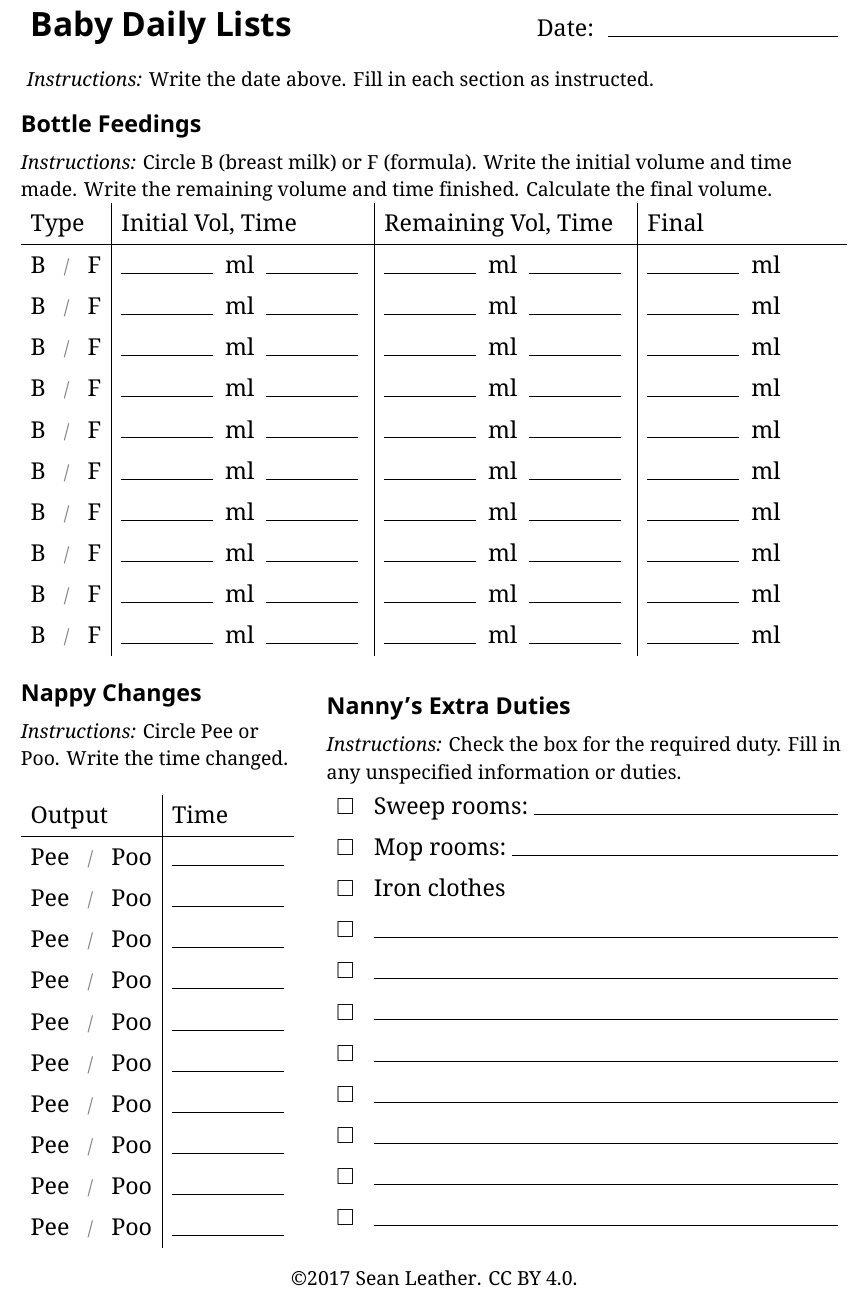
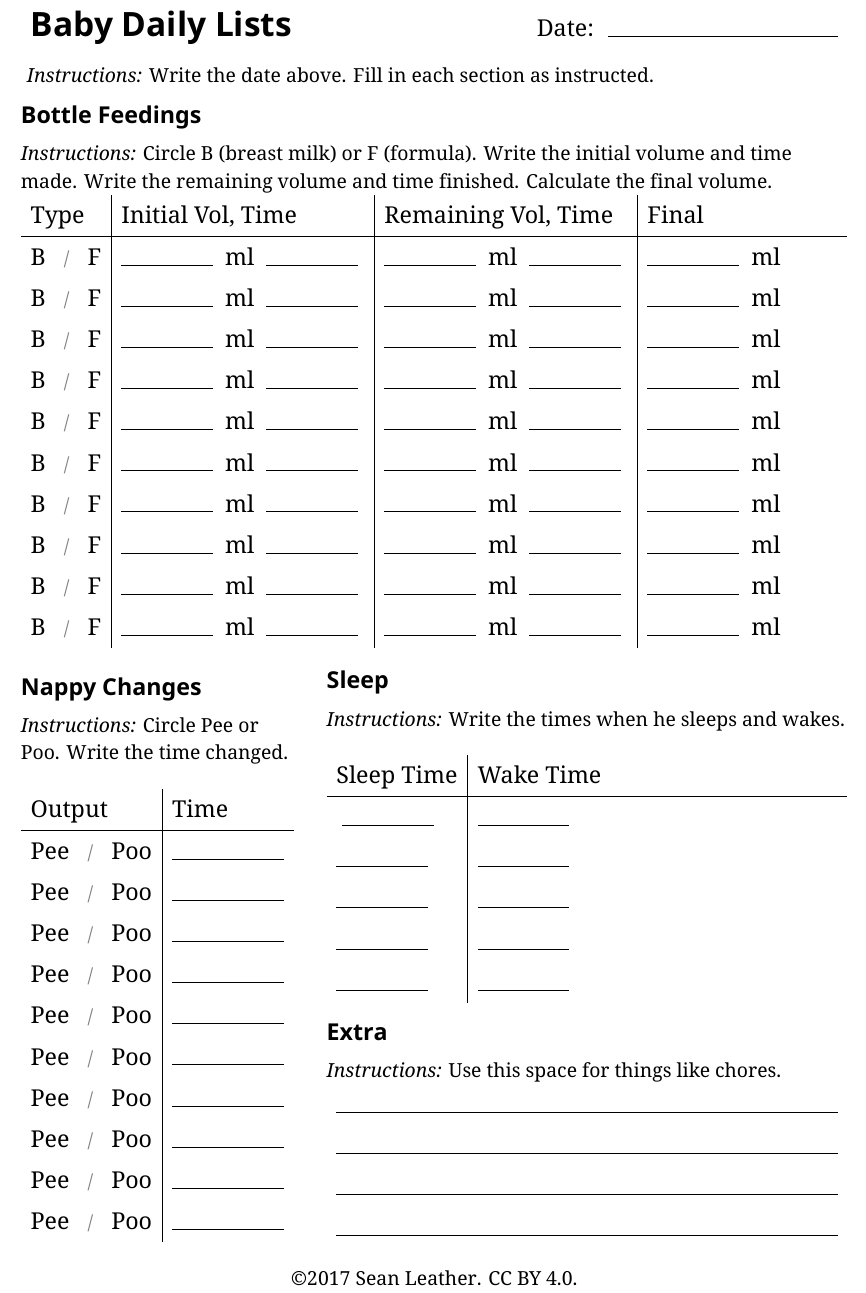
Before and after one commit to spl/baby, a LaTeX document (baby-daily-lists.tex): part of the page, cut so that both start at the same text. Compiled offline with XeLaTeX.

Commit message:
Add Sleep section

```diff
--- a/baby-daily-lists.tex
+++ b/baby-daily-lists.tex
@@ -119,7 +119,7 @@
 \NewDocumentCommand{\Checkbox}{}{\ensuremath{\square}}
 
 % Define a command to create a table with a header and replicated rows.
-\NewDocumentCommand{\TableWithHeaderAndReplicatedRows}{mmm}{
+\NewDocumentCommand{\TableWithHeaderAndReplicatedRows}{mmmm}{
   % Adjust vertical padding for the table
   \renewcommand{\arraystretch}{1.5}
 
@@ -127,7 +127,7 @@
   \begin{tabularx}{\textwidth}{#1}
     #2 \\
     \hline
-    \ReplicateRow{10}{#3}
+    \ReplicateRow{#3}{#4}
   \end{tabularx}
 
 }
@@ -162,7 +162,8 @@
 % Skip vertical space
 \vfill
 
-\PageLayout{%%%%% Top %%%%%
+\PageLayout%
+ {%%%%% Top %%%%%
 
   \SectionHeader{Bottle Feedings}
 
@@ -192,35 +193,42 @@
   \TableWithHeaderAndReplicatedRows{l | L}{%
     Output &
     Time
-  }{%
+  }{10}{%
     Pee~\Or~Poo &
     \hrulefill
   }
 
 }{%%%%% Bottom Right %%%%%
 
-  \SectionHeader{Nanny's Extra Duties}
+  \SectionHeader{Sleep}
 
-  \Instructions{Check the box for the required duty.
-  Fill in any unspecified information or duties.}
+  \Instructions{Write the times when he sleeps and wakes.}
+
+  \TableWithHeaderAndReplicatedRows{l | L}{%
+    Sleep Time &
+    Wake Time
+  }{5}{%
+    \Line{2cm} &
+    \Line{2cm}
+  }
+
+  % Skip vertical space
+  \bigskip
+
+  \SectionHeader{Extra}
+
+  \Instructions{Use this space for things like chores.}
 
   % Adjust vertical padding for the table
   \renewcommand{\arraystretch}{1.5}
 
   % A list of items with checkboxes. The combination of the \raggedright column
   % type (L) and the \hrulefill is used to get a line to the end of the column.
-  \begin{tabularx}{\textwidth}{ l L }
-    \Checkbox & Sweep rooms:~\hrulefill \\
-    \Checkbox & Mop rooms:~\hrulefill \\
-    \Checkbox & Iron clothes \\
-    \Checkbox & \hrulefill \\
-    \Checkbox & \hrulefill \\
-    \Checkbox & \hrulefill \\
-    \Checkbox & \hrulefill \\
-    \Checkbox & \hrulefill \\
-    \Checkbox & \hrulefill \\
-    \Checkbox & \hrulefill \\
-    \Checkbox & \hrulefill
+  \begin{tabularx}{\textwidth}{ L }
+    \hrulefill \\
+    \hrulefill \\
+    \hrulefill \\
+    \hrulefill
   \end{tabularx}
 
 }
```
Also changed, not shown: baby-daily-lists.tex (2 more changed lines).
